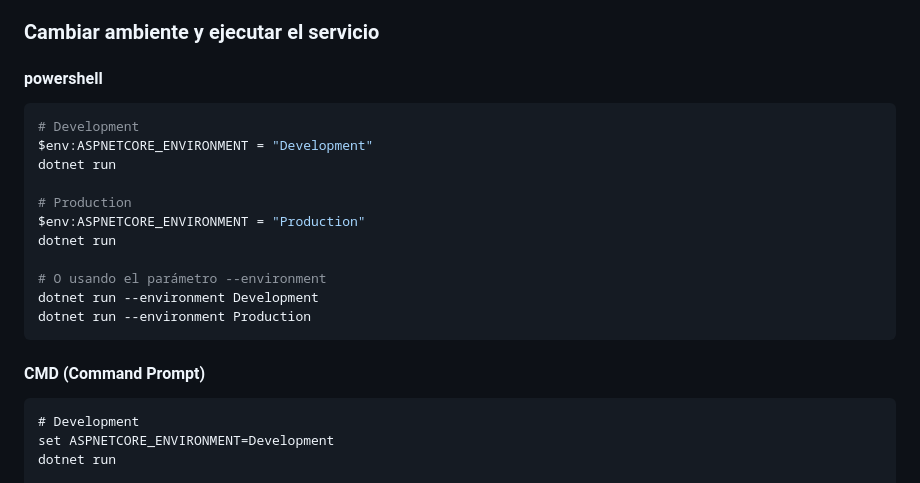
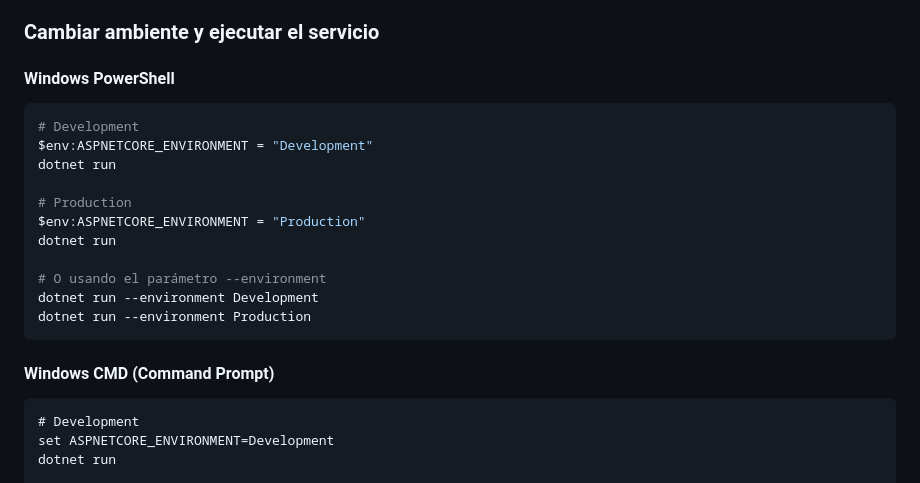
Before and after one commit to mauricio4d-code/ServicioRESTEjecucionComandos, a Markdown page: README.md, the part around the change. GitHub-like rendering.

Commit message:
Readme fix X2

````diff
--- a/README.md
+++ b/README.md
@@ -154,7 +154,7 @@ ASP.NET Core determina el ambiente activo mediante la variable de entorno **`ASP
 
 ### Cambiar ambiente y ejecutar el servicio
 
-#### powershell
+#### Windows PowerShell
 ```powershell
 # Development
 $env:ASPNETCORE_ENVIRONMENT = "Development"
@@ -169,7 +169,7 @@ dotnet run --environment Development
 dotnet run --environment Production
 ```
 
-#### CMD (Command Prompt)
+#### Windows CMD (Command Prompt)
 ```CMD (Command Prompt)
 # Development
 set ASPNETCORE_ENVIRONMENT=Development
````
